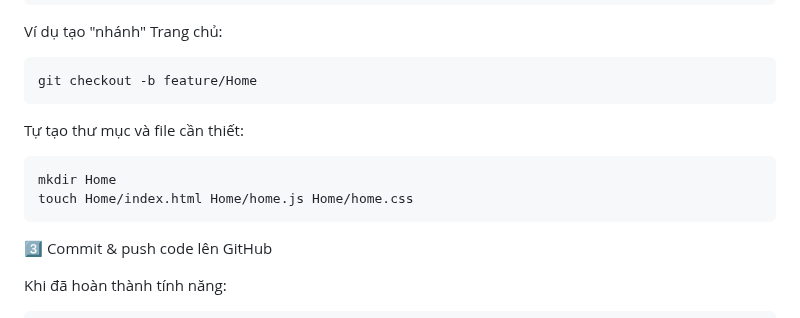
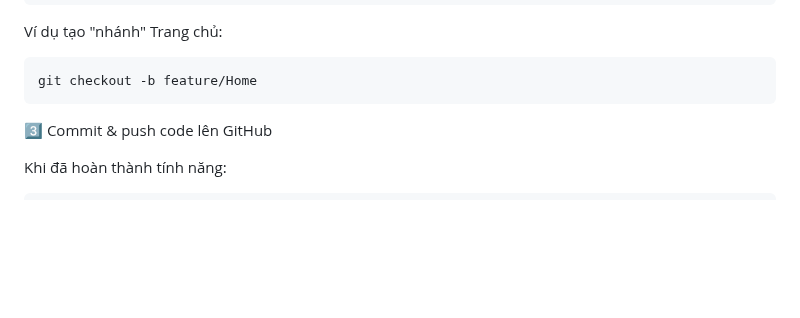
Before and after one commit to asuna-chan123/my-team-website, a Markdown page: README.md, the part around the change. Rendered like a GitHub page; blank space fills up the shorter version.

````diff
--- a/README.md
+++ b/README.md
@@ -59,11 +59,7 @@ Ví dụ tạo "nhánh" Trang chủ:
 ```
 git checkout -b feature/Home
 ```
-Tự tạo thư mục và file cần thiết:
-```
-mkdir Home
-touch Home/index.html Home/home.js Home/home.css
-```
+
 3️⃣ Commit & push code lên GitHub
 
 Khi đã hoàn thành tính năng:
````
